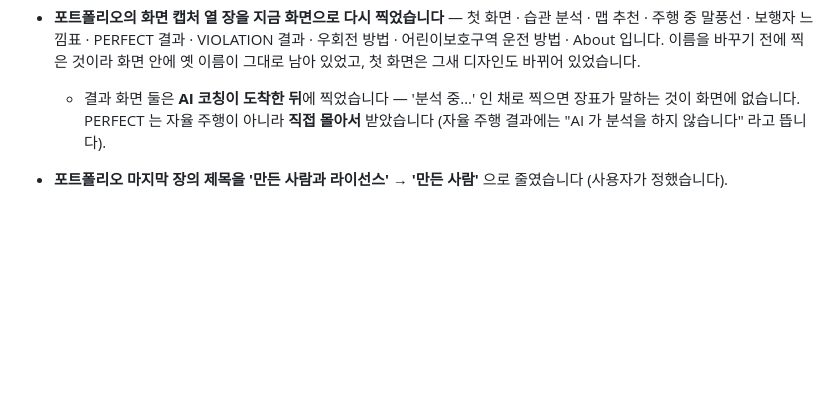
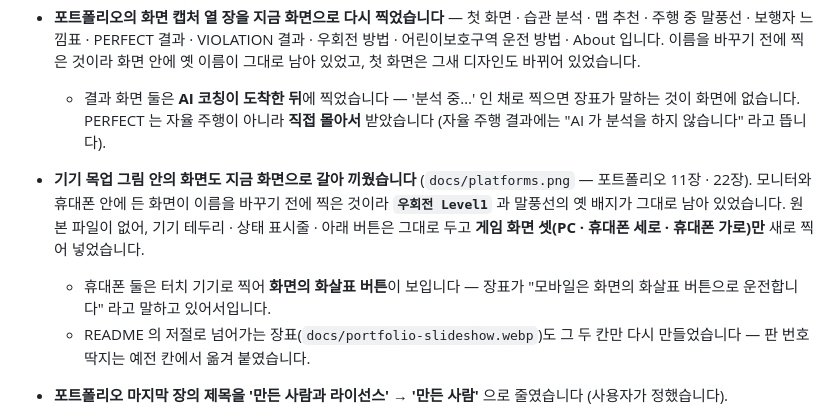
Before and after one commit to goodpjw2008/Project_AI-SafeDriveLevelup, a Markdown page: CHANGELOG.md, the part around the change. Rendered like a GitHub page; blank space fills up the shorter version.

Commit message:
기기 목업 안의 화면을 지금 화면으로 다시 찍는다
모니터와 휴대폰 안에 든 화면이 이름을 바꾸기 전 것이라 '우회전 Level1'
과 말풍선의 옛 배지가 남아 있었다. 원본이 없어 기기 테두리와 상태 표시줄
은 그대로 두고 게임 화면 셋만 새로 찍어 갈아 끼웠다. 휴대폰 둘은 터치
기기로 찍어 화면의 화살표 버튼이 보인다 - 장표가 그렇게 말하고 있다.

포트폴리오 11장(PC와 모바일 모두 지원) 22장(온라인 연습)을 다시 뽑고,
README 의 넘어가는 장표도 그 두 칸만 다시 만들었다.

```diff
--- a/CHANGELOG.md
+++ b/CHANGELOG.md
@@ -73,6 +73,10 @@
 
 - **포트폴리오의 화면 캡처 열 장을 지금 화면으로 다시 찍었습니다** — 첫 화면 · 습관 분석 · 맵 추천 · 주행 중 말풍선 · 보행자 느낌표 · PERFECT 결과 · VIOLATION 결과 · 우회전 방법 · 어린이보호구역 운전 방법 · About 입니다. 이름을 바꾸기 전에 찍은 것이라 화면 안에 옛 이름이 그대로 남아 있었고, 첫 화면은 그새 디자인도 바뀌어 있었습니다.
   - 결과 화면 둘은 **AI 코칭이 도착한 뒤**에 찍었습니다 — '분석 중…' 인 채로 찍으면 장표가 말하는 것이 화면에 없습니다. PERFECT 는 자율 주행이 아니라 **직접 몰아서** 받았습니다 (자율 주행 결과에는 "AI 가 분석을 하지 않습니다" 라고 뜹니다).
+- **기기 목업 그림 안의 화면도 지금 화면으로 갈아 끼웠습니다** (`docs/platforms.png` — 포트폴리오 11장 · 22장). 모니터와 휴대폰 안에 든 화면이 이름을 바꾸기 전에 찍은 것이라 **`우회전 Level1`** 과 말풍선의 옛 배지가 그대로 남아 있었습니다. 원본 파일이 없어, 기기 테두리 · 상태 표시줄 · 아래 버튼은 그대로 두고 **게임 화면 셋(PC · 휴대폰 세로 · 휴대폰 가로)만** 새로 찍어 넣었습니다.
+  - 휴대폰 둘은 터치 기기로 찍어 **화면의 화살표 버튼**이 보입니다 — 장표가 "모바일은 화면의 화살표 버튼으로 운전합니다" 라고 말하고 있어서입니다.
+  - README 의 저절로 넘어가는 장표(`docs/portfolio-slideshow.webp`)도 그 두 칸만 다시 만들었습니다 — 판 번호 딱지는 예전 칸에서 옮겨 붙였습니다.
+
 - **포트폴리오 마지막 장의 제목을 '만든 사람과 라이선스' → '만든 사람'** 으로 줄였습니다 (사용자가 정했습니다).
 
 - **포트폴리오 넘겨 보기 페이지의 파일 이름도 바꿨습니다 — `AI_safeturn_portfolio.html` → `AI_safelevelup_portfolio.html`.** 주소가 `safedrive.ai.kr` 이 된 마당에 파일 이름만 옛 이름이라 어색했습니다. **옛 주소로 들어와도 새 파일로 넘겨줍니다**(`vercel.json` 의 301) — 지금까지 건네 둔 링크가 끊기지 않습니다.
```
